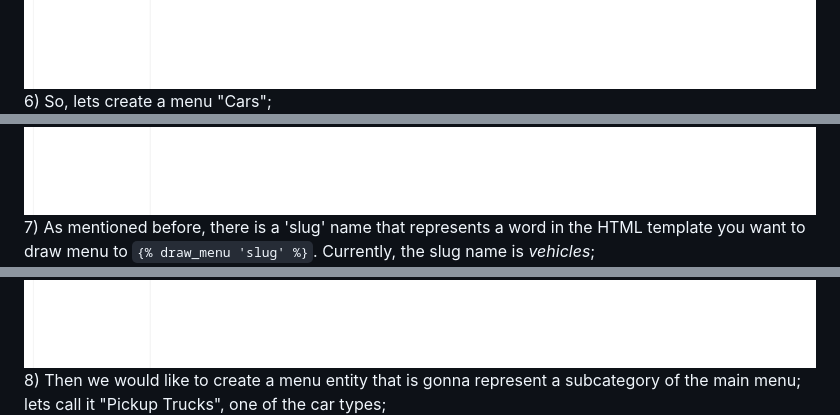
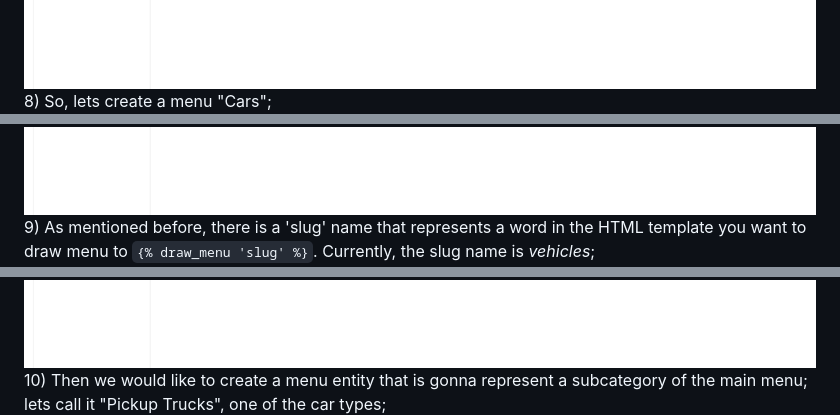
Before and after one commit to John321Blacksmith/django_menu, a Markdown page: README.md, 3 parts joined by grey strips. GitHub-like rendering.

````diff
--- a/README.md
+++ b/README.md
@@ -27,7 +29,7 @@ Run the server and go to the admin page. Here you can see the menus already exis
 ![delete a tree](images/tree_sys.jpeg)
-6) So, lets create a menu "Cars";
+8) So, lets create a menu "Cars";
 ![new menu](images/new_menu.jpeg)
-7) As mentioned before, there is a 'slug' name that represents a word in the HTML template you want to draw menu to ```{% draw_menu 'slug' %}```. Currently, the slug name is *vehicles*;
+9) As mentioned before, there is a 'slug' name that represents a word in the HTML template you want to draw menu to ```{% draw_menu 'slug' %}```. Currently, the slug name is *vehicles*;
 ![menu fields](images/new_menu_fields.jpeg)
-8) Then we would like to create a menu entity that is gonna represent a subcategory of the main menu; lets call it "Pickup Trucks", one of the car types;
+10) Then we would like to create a menu entity that is gonna represent a subcategory of the main menu; lets call it "Pickup Trucks", one of the car types;
 ![new menu entity](images/new_men_entity.jpeg)
````
Also changed, not shown: other parts of README.md (+16 -14 lines).
